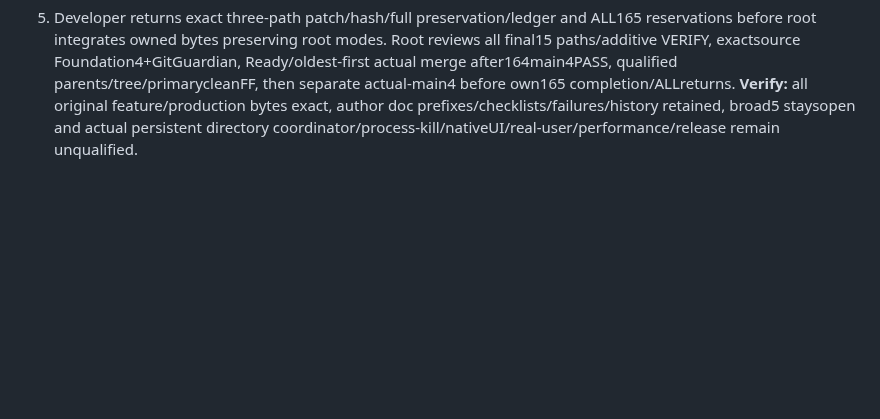
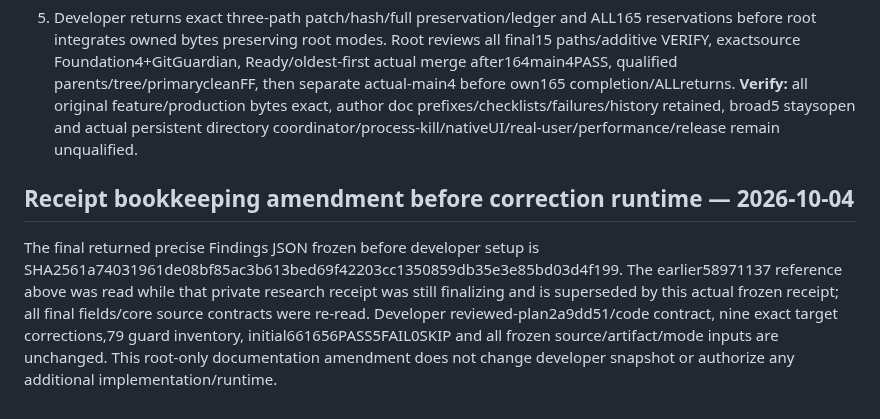
Before and after one commit to WhiteKiwi/agentprof, a Markdown page: docs/P4-DIRECTORY-BATCH.md, the part around the change. Drawn GitHub-style; blank space fills up the shorter version.

Commit message:
docs: pin final batch help research receipt

```diff
--- a/docs/P4-DIRECTORY-BATCH.md
+++ b/docs/P4-DIRECTORY-BATCH.md
@@ -59,3 +59,8 @@ Parent reviewed the separate immutable source/actual-receipt findings before thi
 4. One parent-scheduled Node24.21 source typecheck/build and one-worker512MiB correction batch uses legacy156, new batch guards and the nine unchanged optional caller suites with exactly existing genuine conditions. No second pack/npm install/artifact/full local run and no repeat of already-PASS original45/505 unaffected initial cases. Full actual built/installed and genuineD1/qualified164 three-command receipts outside checkout prove status/stdout/stderr, all remaining615 checks, storage-free behavior and immutable146/145/134/historical maps plus respectively starting filesystem modes/frozen receipts. **Verify:** exact selected JSON/commands preserve all FAIL/SKIP/NOTRUN; reconcile file/fullName/one-based occurrence once, not arithmetic addition of repeated/source/main/private counts. Unavailable native14 contexts remainNOTRUN without aliases/new skips.
 
 5. Developer returns exact three-path patch/hash/full preservation/ledger and ALL165 reservations before root integrates owned bytes preserving root modes. Root reviews all final15 paths/additive VERIFY, exactsource Foundation4+GitGuardian, Ready/oldest-first actual merge after164main4PASS, qualified parents/tree/primarycleanFF, then separate actual-main4 before own165 completion/ALLreturns. **Verify:** all original feature/production bytes exact, author doc prefixes/checklists/failures/history retained, broad5 staysopen and actual persistent directory coordinator/process-kill/nativeUI/real-user/performance/release remain unqualified.
+
+
+## Receipt bookkeeping amendment before correction runtime — 2026-10-04
+
+The final returned precise Findings JSON frozen before developer setup is SHA2561a74031961de08bf85ac3b613bed69f42203cc1350859db35e3e85bd03d4f199. The earlier58971137 reference above was read while that private research receipt was still finalizing and is superseded by this actual frozen receipt; all final fields/core source contracts were re-read. Developer reviewed-plan2a9dd51/code contract, nine exact target corrections,79 guard inventory, initial661656PASS5FAIL0SKIP and all frozen source/artifact/mode inputs are unchanged. This root-only documentation amendment does not change developer snapshot or authorize any additional implementation/runtime.
```
